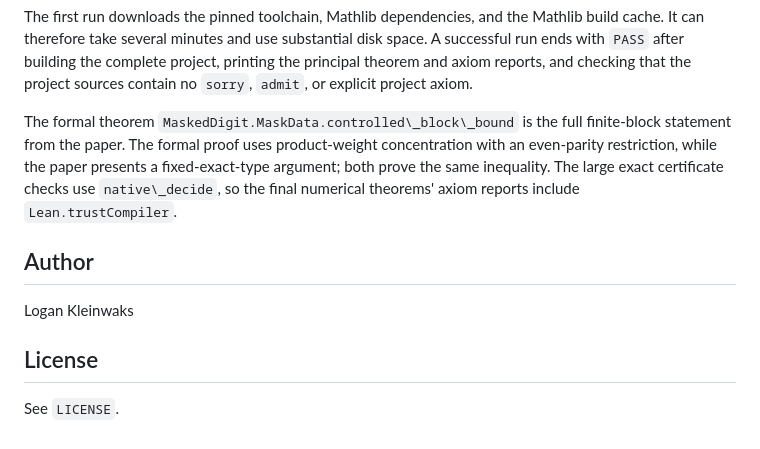
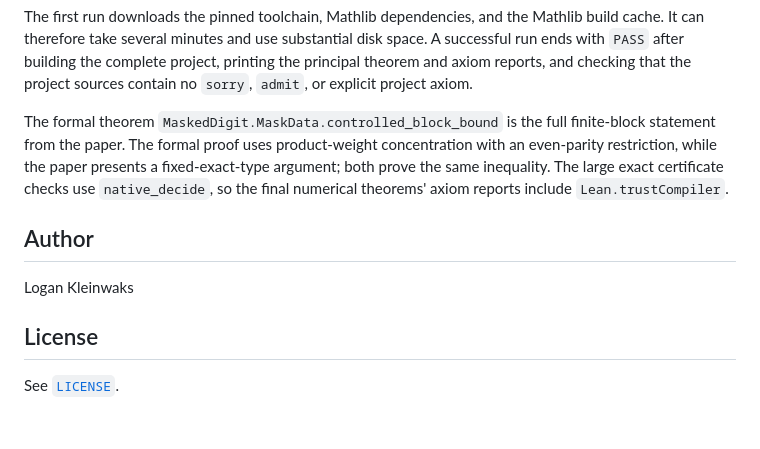
Before and after one commit to kleinwaks/masked-digit-sum-difference-bound, a Markdown page: README.md, the part around one of its changes. Drawn GitHub-style.

```diff
--- a/README.md
+++ b/README.md
@@ -199,11 +146,11 @@ disk space. A successful run ends with `PASS` after building the complete
 project, printing the principal theorem and axiom reports, and checking that
 the project sources contain no `sorry`, `admit`, or explicit project axiom.
 
-The formal theorem `MaskedDigit.MaskData.controlled\_block\_bound` is the full
+The formal theorem `MaskedDigit.MaskData.controlled_block_bound` is the full
 finite-block statement from the paper. The formal proof uses product-weight
 concentration with an even-parity restriction, while the paper presents a
 fixed-exact-type argument; both prove the same inequality. The large exact
-certificate checks use `native\_decide`, so the final numerical theorems'
+certificate checks use `native_decide`, so the final numerical theorems'
 axiom reports include `Lean.trustCompiler`.
 
 ## Author
@@ -212,4 +159,4 @@ Logan Kleinwaks
 
 ## License
 
-See `LICENSE`.
+See [`LICENSE`](LICENSE).
```
Also changed, not shown: other parts of README.md (+47 -100 lines).
